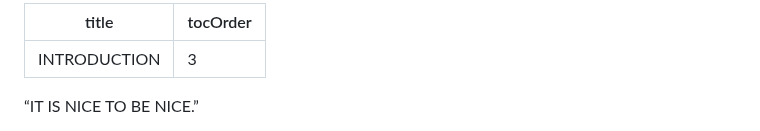
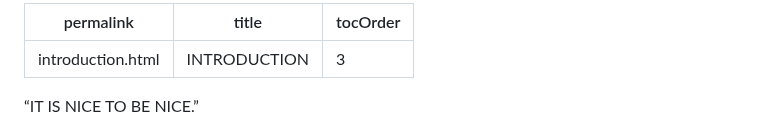
Before and after one commit to Wilto/a-book-departs, a Markdown page: _src/chapter/dfrl_final-4.md, the part around the change. Drawn GitHub-style.

Commit message:
Update Book Content “dfrl_final-4”

```diff
--- a/_src/chapter/dfrl_final-4.md
+++ b/_src/chapter/dfrl_final-4.md
@@ -1,4 +1,5 @@
 ---
+permalink: introduction.html
 title: INTRODUCTION
 tocOrder: 3
 ---
```
